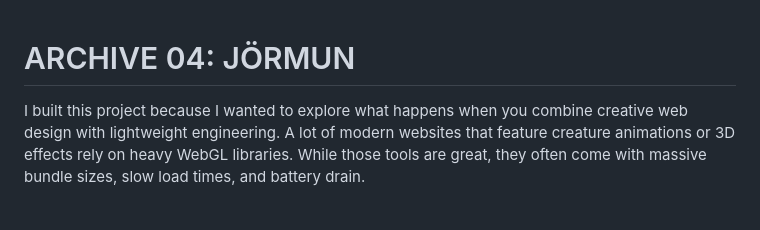
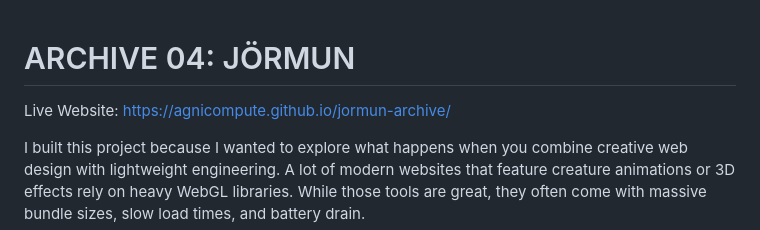
Before and after one commit to AgniCompute/jormun-archive, a Markdown page: README.md, the part around the change. Rendered like a GitHub page; blank space fills up the shorter version.

Commit message:
docs: add prominent live website link at the top of README

```diff
--- a/README.md
+++ b/README.md
@@ -1,4 +1,6 @@
 # ARCHIVE 04: JÖRMUN
+
+Live Website: https://agnicompute.github.io/jormun-archive/
 
 I built this project because I wanted to explore what happens when you combine creative web design with lightweight engineering. A lot of modern websites that feature creature animations or 3D effects rely on heavy WebGL libraries. While those tools are great, they often come with massive bundle sizes, slow load times, and battery drain.
 
```
